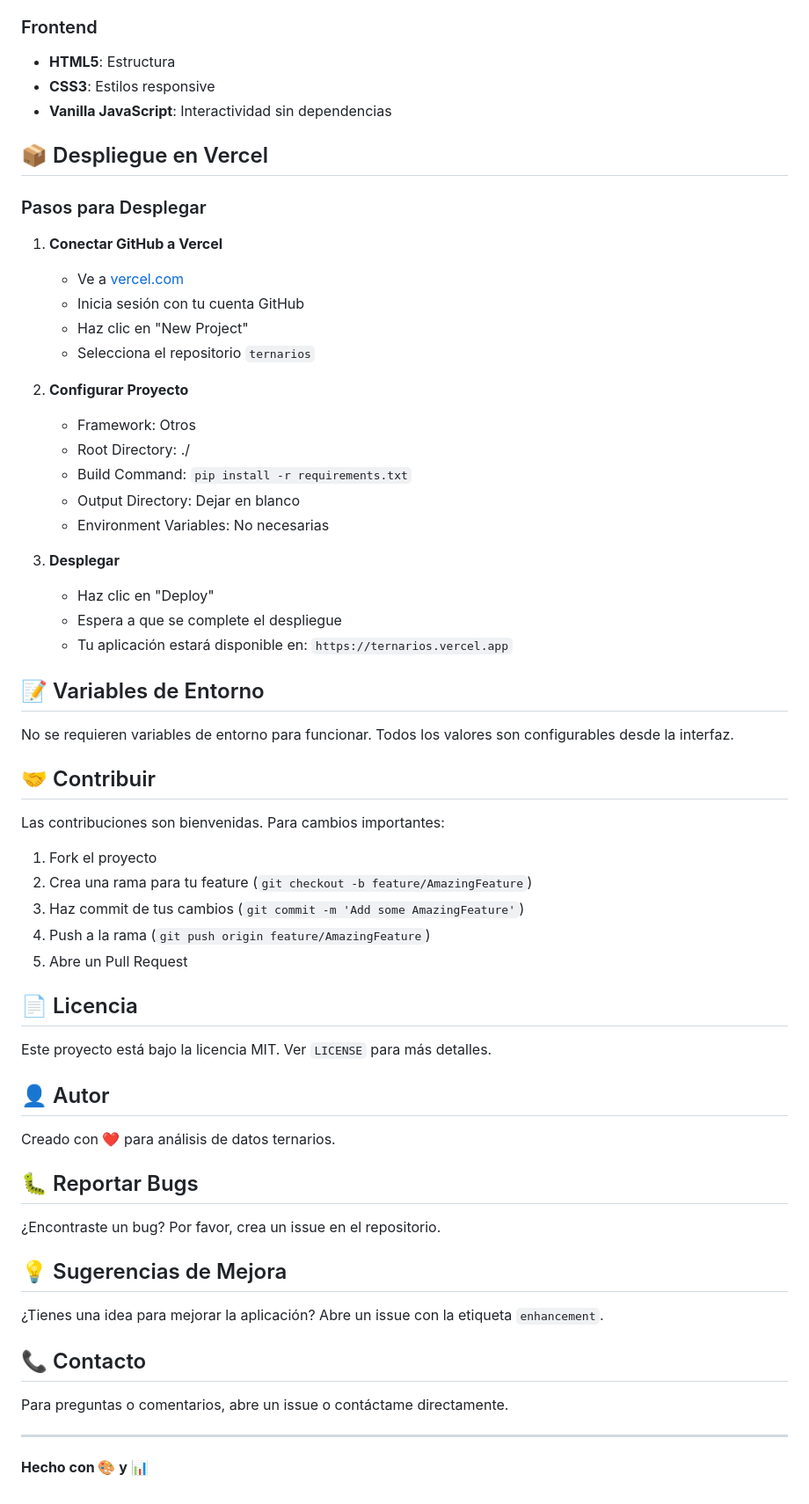
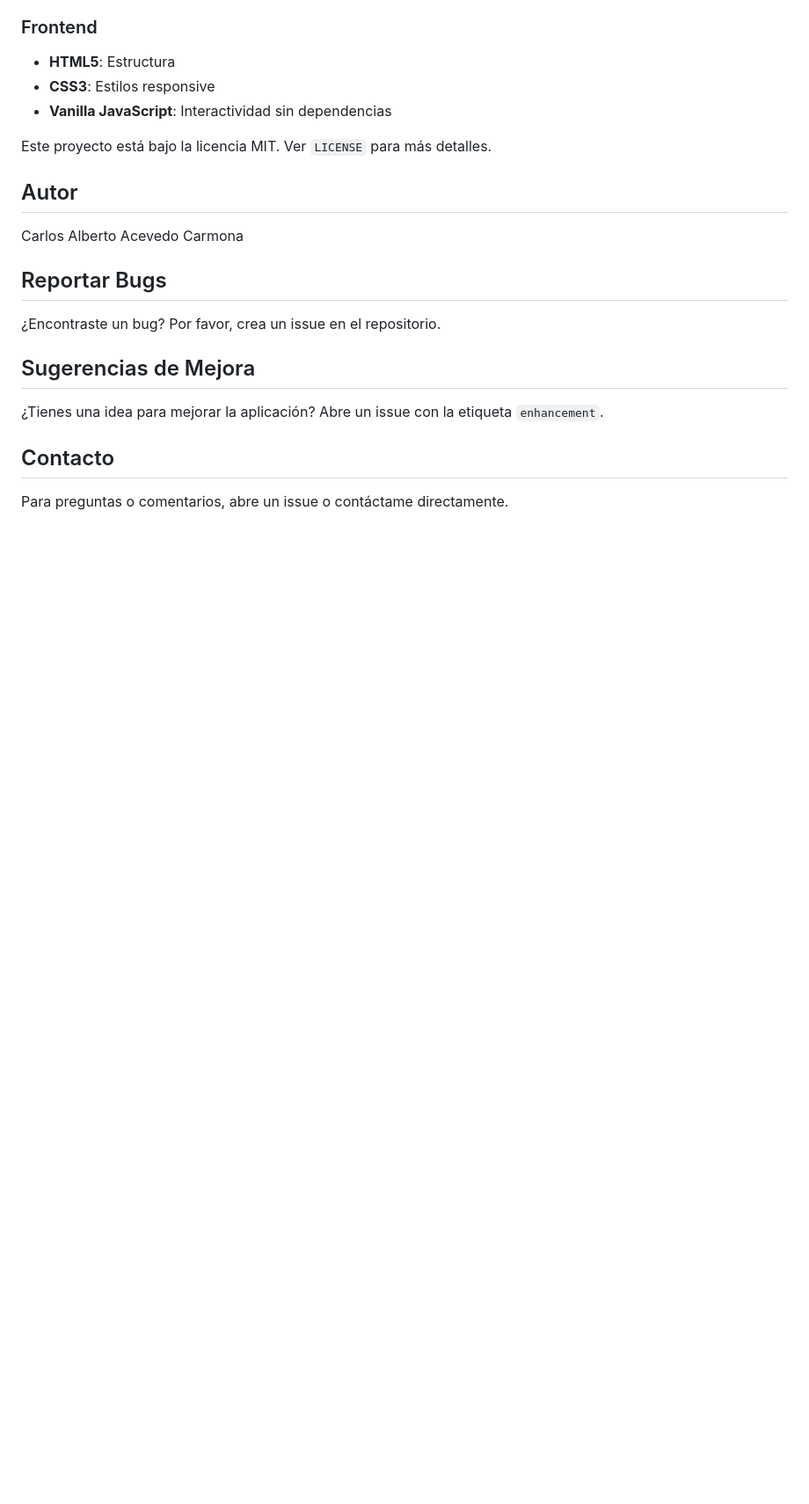
Before and after one commit to charls767/ternarios, a Markdown page: README.md, the part around one of its changes. Shown at 88% size. GitHub-like rendering; blank space fills up the shorter version.

Commit message:
Refactor README for clarity and organization

```diff
--- a/README.md
+++ b/README.md
@@ -149,62 +93,21 @@ ternarios/
 - **CSS3**: Estilos responsive
 - **Vanilla JavaScript**: Interactividad sin dependencias
 
-## 📦 Despliegue en Vercel
-
-### Pasos para Desplegar
-
-1. **Conectar GitHub a Vercel**
-   - Ve a [vercel.com](https://vercel.com)
-   - Inicia sesión con tu cuenta GitHub
-   - Haz clic en "New Project"
-   - Selecciona el repositorio `ternarios`
-
-2. **Configurar Proyecto**
-   - Framework: Otros
-   - Root Directory: ./
-   - Build Command: `pip install -r requirements.txt`
-   - Output Directory: Dejar en blanco
-   - Environment Variables: No necesarias
-
-3. **Desplegar**
-   - Haz clic en "Deploy"
-   - Espera a que se complete el despliegue
-   - Tu aplicación estará disponible en: `https://ternarios.vercel.app`
-
-## 📝 Variables de Entorno
-
-No se requieren variables de entorno para funcionar. Todos los valores son configurables desde la interfaz.
-
-## 🤝 Contribuir
-
-Las contribuciones son bienvenidas. Para cambios importantes:
-
-1. Fork el proyecto
-2. Crea una rama para tu feature (`git checkout -b feature/AmazingFeature`)
-3. Haz commit de tus cambios (`git commit -m 'Add some AmazingFeature'`)
-4. Push a la rama (`git push origin feature/AmazingFeature`)
-5. Abre un Pull Request
-
-## 📄 Licencia
 
 Este proyecto está bajo la licencia MIT. Ver `LICENSE` para más detalles.
 
-## 👤 Autor
+##  Autor
 
-Creado con ❤️ para análisis de datos ternarios.
+Carlos Alberto Acevedo Carmona
 
-## 🐛 Reportar Bugs
+##  Reportar Bugs
 
 ¿Encontraste un bug? Por favor, crea un issue en el repositorio.
 
-## 💡 Sugerencias de Mejora
+##  Sugerencias de Mejora
 
 ¿Tienes una idea para mejorar la aplicación? Abre un issue con la etiqueta `enhancement`.
 
-## 📞 Contacto
+##  Contacto
 
 Para preguntas o comentarios, abre un issue o contáctame directamente.
-
----
-
-**Hecho con 🎨 y 📊**
```
Also changed, not shown: other parts of README.md (+8 -64 lines).
